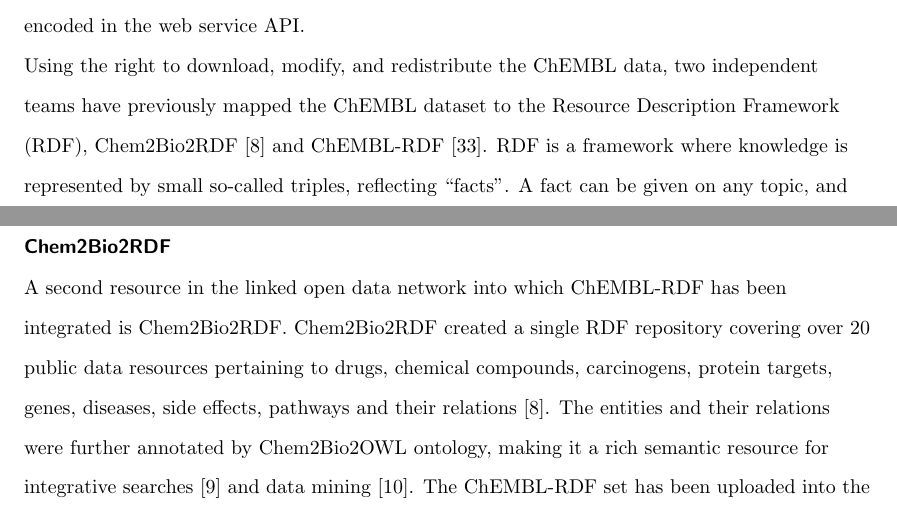
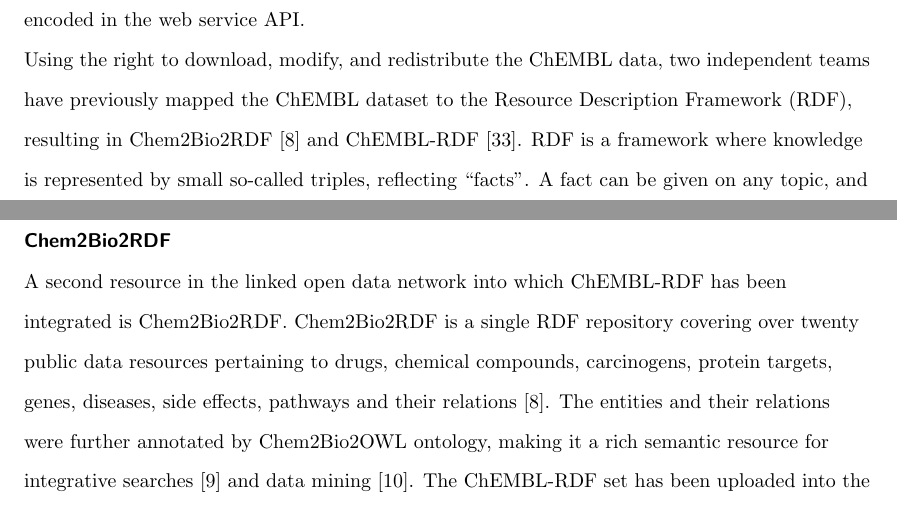
Before and after one commit to egonw/chembl-rdf-paper, a LaTeX document (article.tex): two parts of pages 2 and 12 of 19, joined at a grey line, cut so that both start at the same text. Compiled offline with pdfLaTeX; a missing bibliography style is replaced by a similar one.

Commit message:
Applied David's comments

```diff
--- a/article.tex
+++ b/article.tex
@@ -108,8 +108,8 @@ latter limits the machine access to the data. ChEMBL also provides web services
 access, but these are limited to specific types of query as encoded in the web service API.
 
 Using the right to download, modify, and redistribute the ChEMBL data, two independent teams
-have previously mapped  the ChEMBL dataset to the Resource Description Framework (RDF),
-Chem2Bio2RDF~\cite{Chen2010} and ChEMBL-RDF~\cite{Willighagen2011}. RDF is a framework where
+have previously mapped the ChEMBL dataset to the Resource Description Framework (RDF), resulting
+in Chem2Bio2RDF~\cite{Chen2010} and ChEMBL-RDF~\cite{Willighagen2011}. RDF is a framework where
 knowledge is represented by small so-called triples, reflecting ``facts''. A fact can
 be given on any topic, and RDF therefore talks about \textit{things} very generically~\cite{Miller:04:RP}. Things in RDF
 are represented by Universal Resource Identifiers (URI) and when the more specialized
@@ -628,7 +628,7 @@ links efficiently using simple queries as demonstrated in the ChEMBL web applica
 \subsection*{Chem2Bio2RDF}
 
 A second resource in the linked open data network into which ChEMBL-RDF has been integrated is Chem2Bio2RDF.
-Chem2Bio2RDF created a single RDF repository covering over 20 public data resources pertaining to drugs, chemical compounds, carcinogens,
+Chem2Bio2RDF is a single RDF repository covering over twenty public data resources pertaining to drugs, chemical compounds, carcinogens,
 protein targets, genes, diseases, side effects, pathways and their relations~\cite{Chen2010}. The entities and their relations were
 further annotated by Chem2Bio2OWL ontology, making it a rich semantic resource for integrative searches~\cite{Chen2012a} and
 data mining~\cite{Chen2012b}. The ChEMBL-RDF set has been uploaded into the Chem2Bio2RDF triple store, enabling
```
